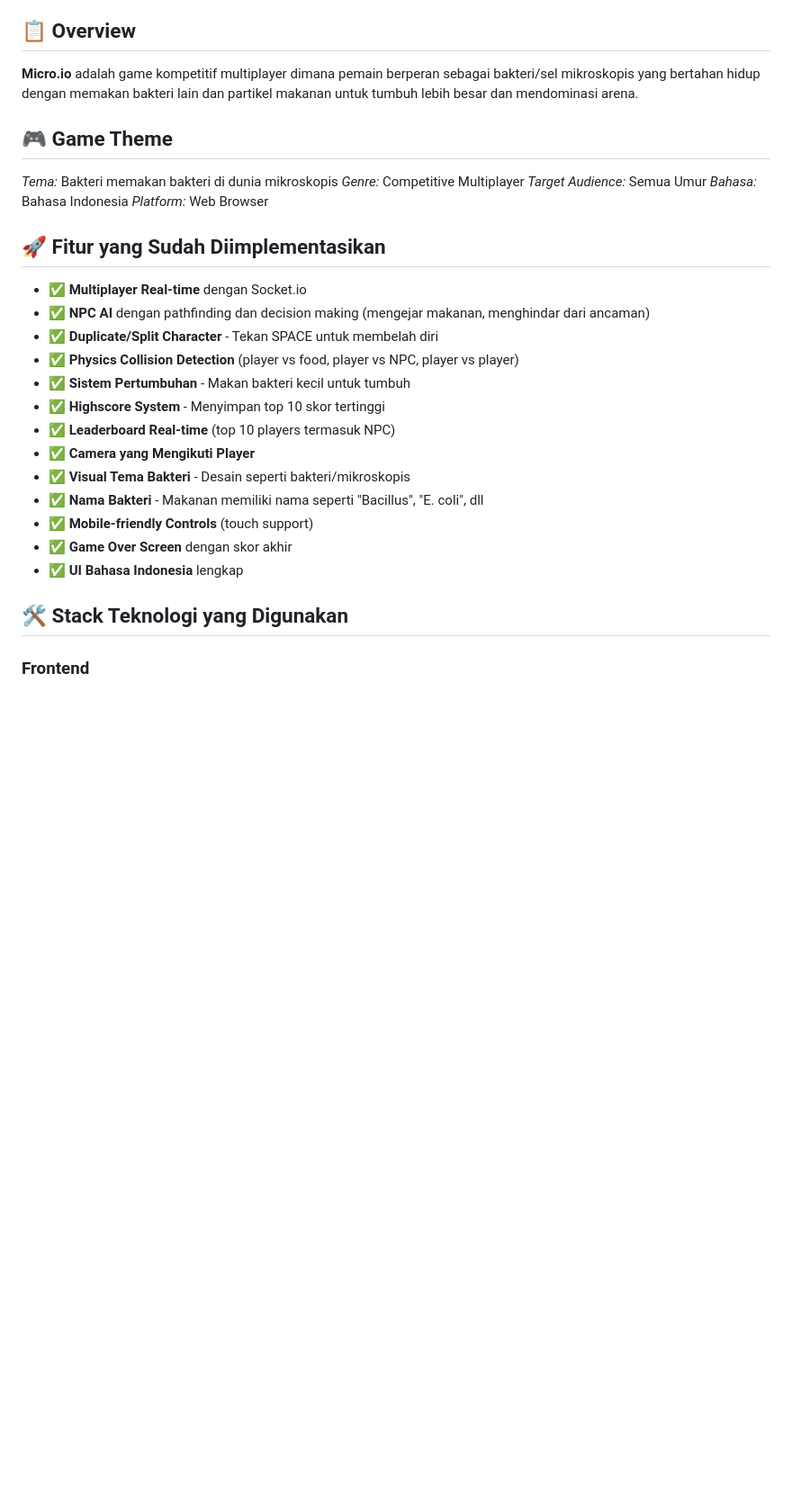
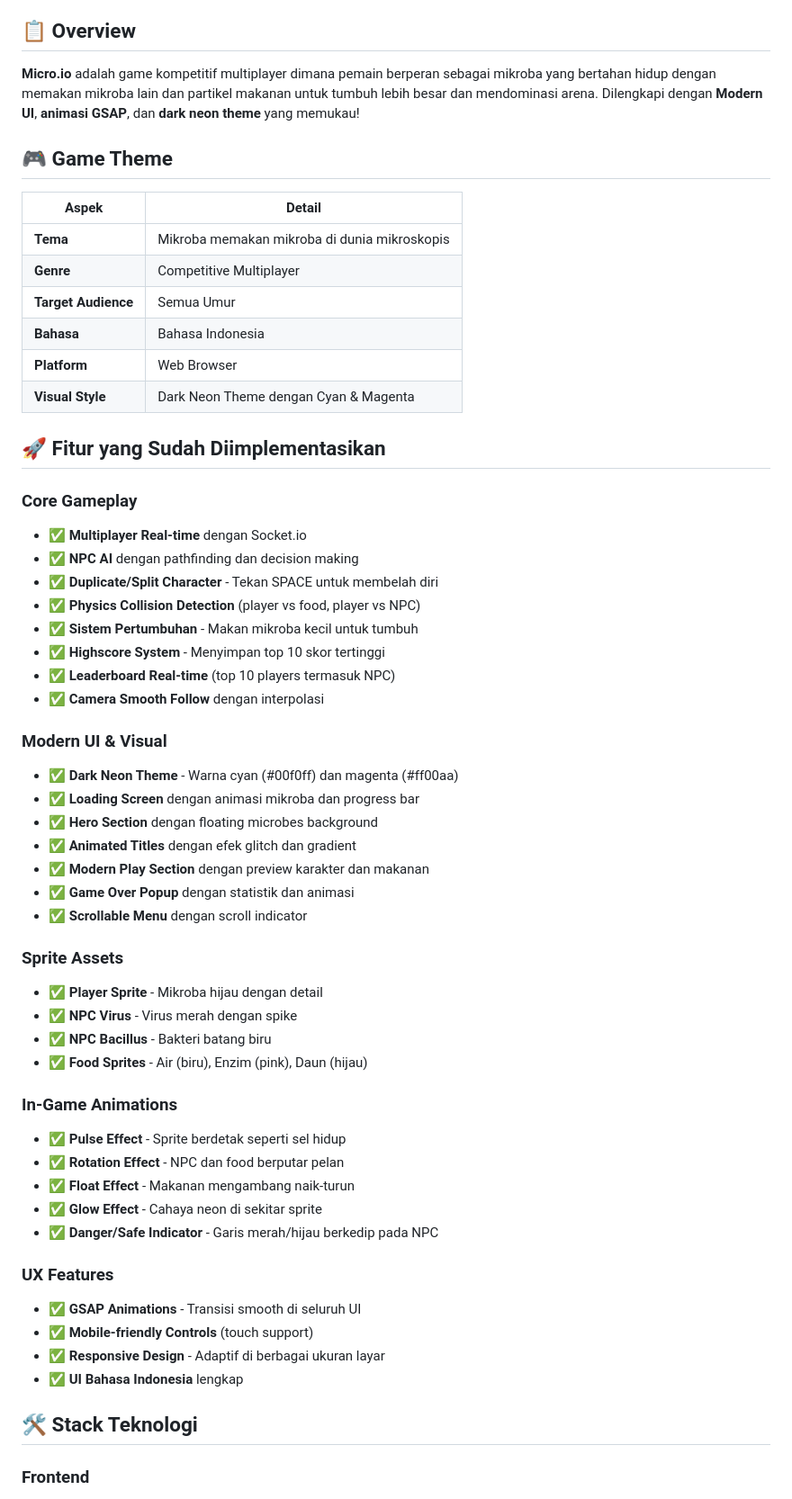
Before and after one commit to Elloe2/game-io, a Markdown page: README.md, the part around one of its changes. Shown at 90% size. Drawn GitHub-style; blank space fills up the shorter version.

```diff
--- a/README.md
+++ b/README.md
@@ -4,32 +15,59 @@ Game multiplayer real-time bertema bakteri memakan bakteri di dunia mikroskopis.
 
 ## 📋 Overview
 
-**Micro.io** adalah game kompetitif multiplayer dimana pemain berperan sebagai bakteri/sel mikroskopis yang bertahan hidup dengan memakan bakteri lain dan partikel makanan untuk tumbuh lebih besar dan mendominasi arena.
+**Micro.io** adalah game kompetitif multiplayer dimana pemain berperan sebagai mikroba yang bertahan hidup dengan memakan mikroba lain dan partikel makanan untuk tumbuh lebih besar dan mendominasi arena. Dilengkapi dengan **Modern UI**, **animasi GSAP**, dan **dark neon theme** yang memukau!
 
 ## 🎮 Game Theme
 
-_Tema:_ Bakteri memakan bakteri di dunia mikroskopis
-_Genre:_ Competitive Multiplayer
-_Target Audience:_ Semua Umur
-_Bahasa:_ Bahasa Indonesia
-_Platform:_ Web Browser
+| Aspek | Detail |
+|-------|--------|
+| **Tema** | Mikroba memakan mikroba di dunia mikroskopis |
+| **Genre** | Competitive Multiplayer |
+| **Target Audience** | Semua Umur |
+| **Bahasa** | Bahasa Indonesia |
+| **Platform** | Web Browser |
+| **Visual Style** | Dark Neon Theme dengan Cyan & Magenta |
 
 ## 🚀 Fitur yang Sudah Diimplementasikan
 
+### Core Gameplay
 - ✅ **Multiplayer Real-time** dengan Socket.io
-- ✅ **NPC AI** dengan pathfinding dan decision making (mengejar makanan, menghindar dari ancaman)
+- ✅ **NPC AI** dengan pathfinding dan decision making
 - ✅ **Duplicate/Split Character** - Tekan SPACE untuk membelah diri
-- ✅ **Physics Collision Detection** (player vs food, player vs NPC, player vs player)
-- ✅ **Sistem Pertumbuhan** - Makan bakteri kecil untuk tumbuh
+- ✅ **Physics Collision Detection** (player vs food, player vs NPC)
+- ✅ **Sistem Pertumbuhan** - Makan mikroba kecil untuk tumbuh
 - ✅ **Highscore System** - Menyimpan top 10 skor tertinggi
 - ✅ **Leaderboard Real-time** (top 10 players termasuk NPC)
-- ✅ **Camera yang Mengikuti Player**
-- ✅ **Visual Tema Bakteri** - Desain seperti bakteri/mikroskopis
-- ✅ **Nama Bakteri** - Makanan memiliki nama seperti "Bacillus", "E. coli", dll
+- ✅ **Camera Smooth Follow** dengan interpolasi
+
+### Modern UI & Visual
+- ✅ **Dark Neon Theme** - Warna cyan (#00f0ff) dan magenta (#ff00aa)
+- ✅ **Loading Screen** dengan animasi mikroba dan progress bar
+- ✅ **Hero Section** dengan floating microbes background
+- ✅ **Animated Titles** dengan efek glitch dan gradient
+- ✅ **Modern Play Section** dengan preview karakter dan makanan
+- ✅ **Game Over Popup** dengan statistik dan animasi
+- ✅ **Scrollable Menu** dengan scroll indicator
+
+### Sprite Assets
+- ✅ **Player Sprite** - Mikroba hijau dengan detail
+- ✅ **NPC Virus** - Virus merah dengan spike
+- ✅ **NPC Bacillus** - Bakteri batang biru
+- ✅ **Food Sprites** - Air (biru), Enzim (pink), Daun (hijau)
+
+### In-Game Animations
+- ✅ **Pulse Effect** - Sprite berdetak seperti sel hidup
+- ✅ **Rotation Effect** - NPC dan food berputar pelan
+- ✅ **Float Effect** - Makanan mengambang naik-turun
+- ✅ **Glow Effect** - Cahaya neon di sekitar sprite
+- ✅ **Danger/Safe Indicator** - Garis merah/hijau berkedip pada NPC
+
+### UX Features
+- ✅ **GSAP Animations** - Transisi smooth di seluruh UI
 - ✅ **Mobile-friendly Controls** (touch support)
-- ✅ **Game Over Screen** dengan skor akhir
+- ✅ **Responsive Design** - Adaptif di berbagai ukuran layar
 - ✅ **UI Bahasa Indonesia** lengkap
 
-## 🛠️ Stack Teknologi yang Digunakan
+## 🛠️ Stack Teknologi
 
 ### Frontend
```
Also changed, not shown: other parts of README.md (+54 -26 lines).
